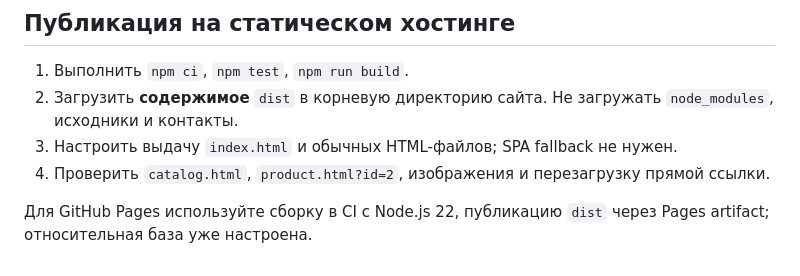
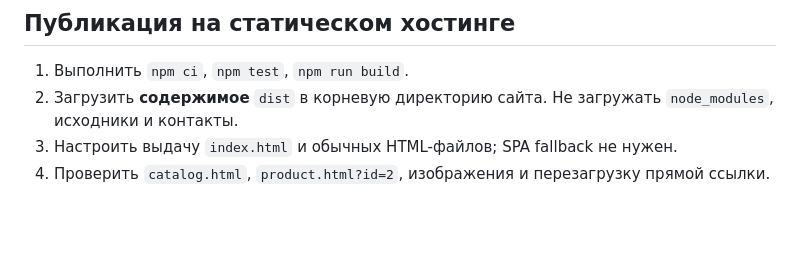
Before and after one commit to dyakovmaksim/crossy, a Markdown page: README.md, the part around the change. GitHub-like rendering; blank space fills up the shorter version.

Commit message:
Убрал рекомендацию публикации на GitHub Pages

```diff
--- a/README.md
+++ b/README.md
@@ -87,5 +87,3 @@ pages/page1..3.html        # переходы со старых адресов
 2. Загрузить **содержимое** `dist` в корневую директорию сайта. Не загружать `node_modules`, исходники и контакты.
 3. Настроить выдачу `index.html` и обычных HTML-файлов; SPA fallback не нужен.
 4. Проверить `catalog.html`, `product.html?id=2`, изображения и перезагрузку прямой ссылки.
-
-Для GitHub Pages используйте сборку в CI с Node.js 22, публикацию `dist` через Pages artifact; относительная база уже настроена.
```
